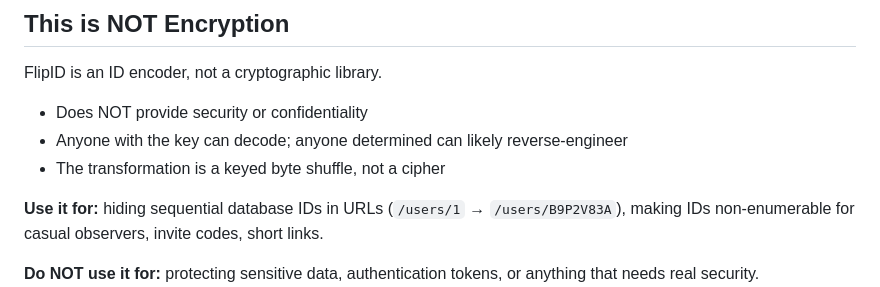
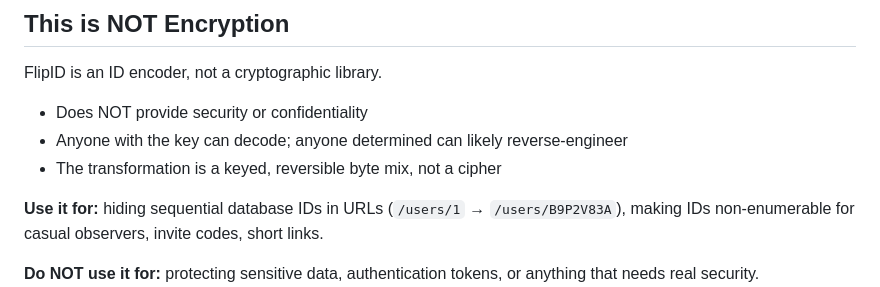
Before and after one commit to misebox/flipid, a Markdown page: README.md, the part around the change. GitHub-like rendering.

Commit message:
Describe the 1.0 transformation correctly

```diff
--- a/README.md
+++ b/README.md
@@ -18,7 +18,7 @@ FlipID is an ID encoder, not a cryptographic library.
 
 - Does NOT provide security or confidentiality
 - Anyone with the key can decode; anyone determined can likely reverse-engineer
-- The transformation is a keyed byte shuffle, not a cipher
+- The transformation is a keyed, reversible byte mix, not a cipher
 
 **Use it for:** hiding sequential database IDs in URLs (`/users/1` → `/users/B9P2V83A`), making IDs non-enumerable for casual observers, invite codes, short links.
 
```
